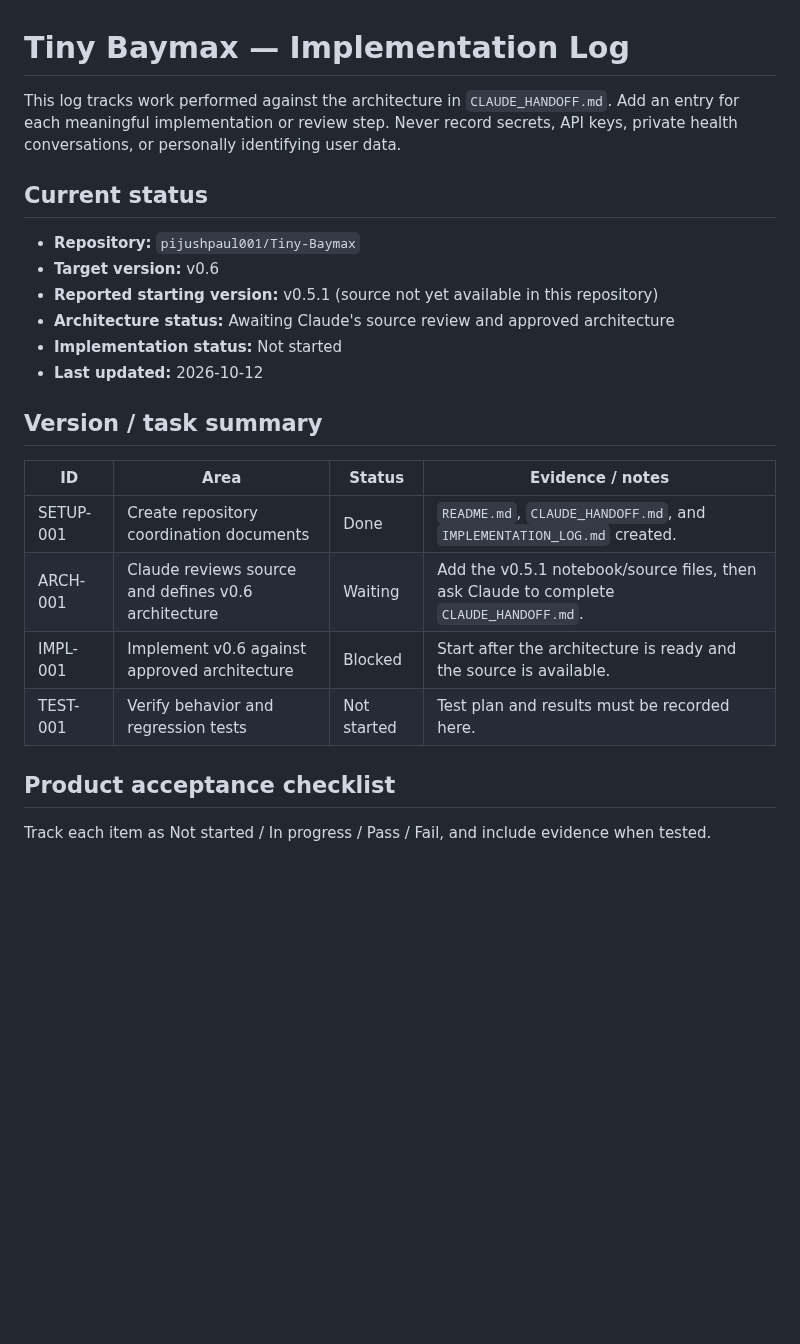
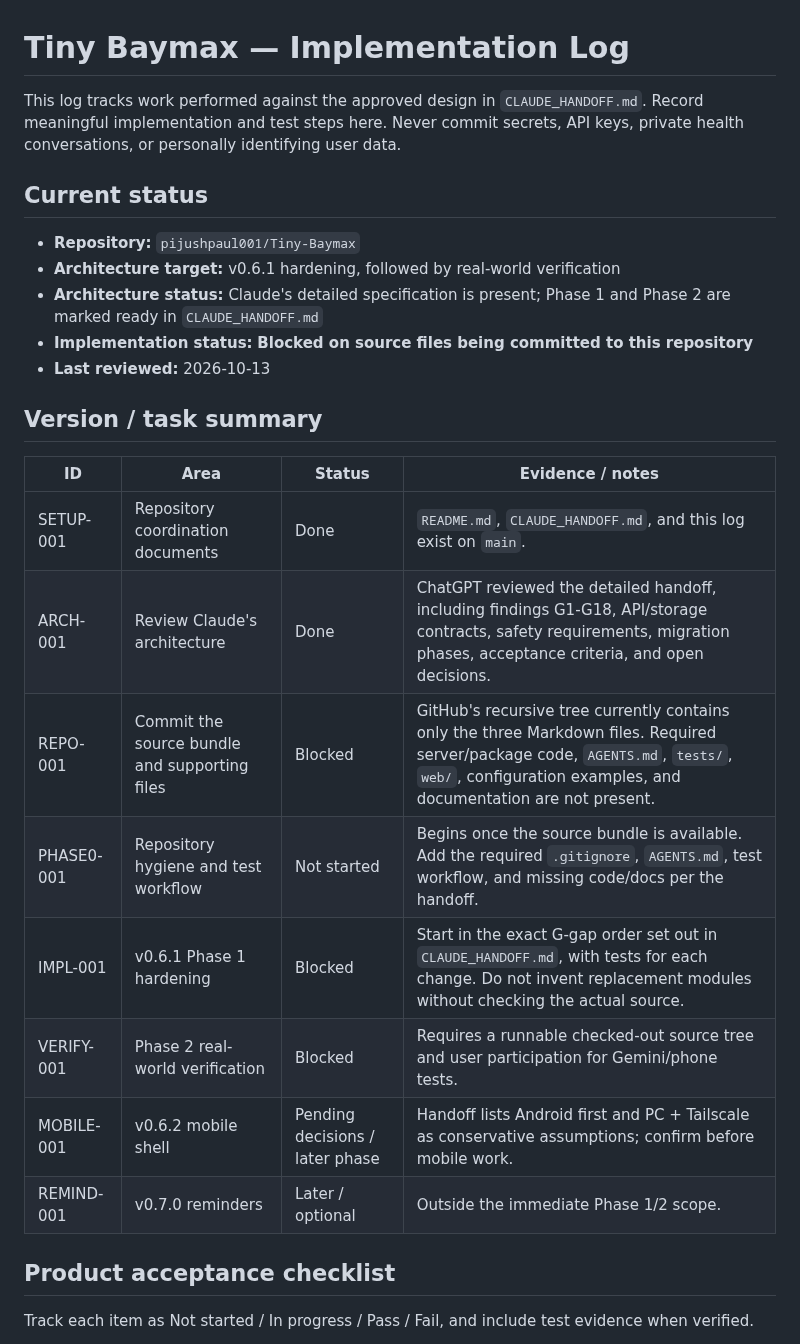
Before and after one commit to pijushpaul001/Tiny-Baymax, a Markdown page: IMPLEMENTATION_LOG.md, the part around one of its changes. Rendered like a GitHub page; blank space fills up the shorter version.

```diff
--- a/IMPLEMENTATION_LOG.md
+++ b/IMPLEMENTATION_LOG.md
@@ -1,26 +1,29 @@
 # Tiny Baymax — Implementation Log
 
-This log tracks work performed against the architecture in `CLAUDE_HANDOFF.md`. Add an entry for each meaningful implementation or review step. Never record secrets, API keys, private health conversations, or personally identifying user data.
+This log tracks work performed against the approved design in `CLAUDE_HANDOFF.md`. Record meaningful implementation and test steps here. Never commit secrets, API keys, private health conversations, or personally identifying user data.
 
 ## Current status
 
 - **Repository:** `pijushpaul001/Tiny-Baymax`
-- **Target version:** v0.6
-- **Reported starting version:** v0.5.1 (source not yet available in this repository)
-- **Architecture status:** Awaiting Claude's source review and approved architecture
-- **Implementation status:** Not started
-- **Last updated:** 2026-10-12
+- **Architecture target:** v0.6.1 hardening, followed by real-world verification
+- **Architecture status:** Claude's detailed specification is present; Phase 1 and Phase 2 are marked ready in `CLAUDE_HANDOFF.md`
+- **Implementation status:** **Blocked on source files being committed to this repository**
+- **Last reviewed:** 2026-10-13
 
 ## Version / task summary
 
 | ID | Area | Status | Evidence / notes |
 |---|---|---|---|
-| SETUP-001 | Create repository coordination documents | Done | `README.md`, `CLAUDE_HANDOFF.md`, and `IMPLEMENTATION_LOG.md` created. |
-| ARCH-001 | Claude reviews source and defines v0.6 architecture | Waiting | Add the v0.5.1 notebook/source files, then ask Claude to complete `CLAUDE_HANDOFF.md`. |
-| IMPL-001 | Implement v0.6 against approved architecture | Blocked | Start after the architecture is ready and the source is available. |
-| TEST-001 | Verify behavior and regression tests | Not started | Test plan and results must be recorded here. |
+| SETUP-001 | Repository coordination documents | Done | `README.md`, `CLAUDE_HANDOFF.md`, and this log exist on `main`. |
+| ARCH-001 | Review Claude's architecture | Done | ChatGPT reviewed the detailed handoff, including findings G1-G18, API/storage contracts, safety requirements, migration phases, acceptance criteria, and open decisions. |
+| REPO-001 | Commit the source bundle and supporting files | Blocked | GitHub's recursive tree currently contains only the three Markdown files. Required server/package code, `AGENTS.md`, `tests/`, `web/`, configuration examples, and documentation are not present. |
+| PHASE0-001 | Repository hygiene and test workflow | Not started | Begins once the source bundle is available. Add the required `.gitignore`, `AGENTS.md`, test workflow, and missing code/docs per the handoff. |
+| IMPL-001 | v0.6.1 Phase 1 hardening | Blocked | Start in the exact G-gap order set out in `CLAUDE_HANDOFF.md`, with tests for each change. Do not invent replacement modules without checking the actual source. |
+| VERIFY-001 | Phase 2 real-world verification | Blocked | Requires a runnable checked-out source tree and user participation for Gemini/phone tests. |
+| MOBILE-001 | v0.6.2 mobile shell | Pending decisions / later phase | Handoff lists Android first and PC + Tailscale as conservative assumptions; confirm before mobile work. |
+| REMIND-001 | v0.7.0 reminders | Later / optional | Outside the immediate Phase 1/2 scope. |
 
 ## Product acceptance checklist
 
-Track each item as Not started / In progress / Pass / Fail, and include evidence when tested.
+Track each item as Not started / In progress / Pass / Fail, and include test evidence when verified.
 
```
Also changed, not shown: other parts of IMPLEMENTATION_LOG.md (+31 -18 lines).
